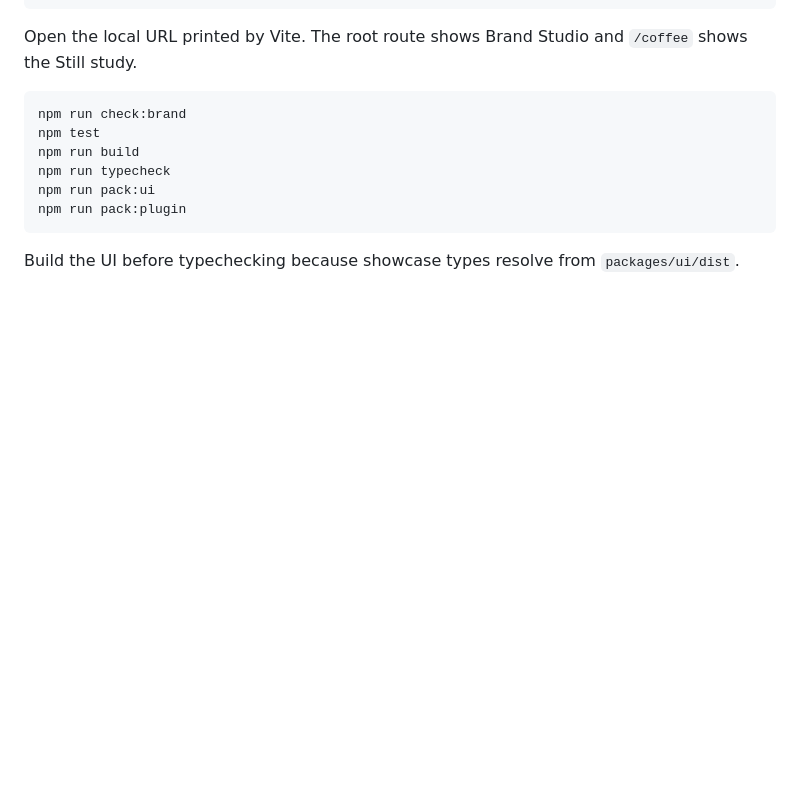
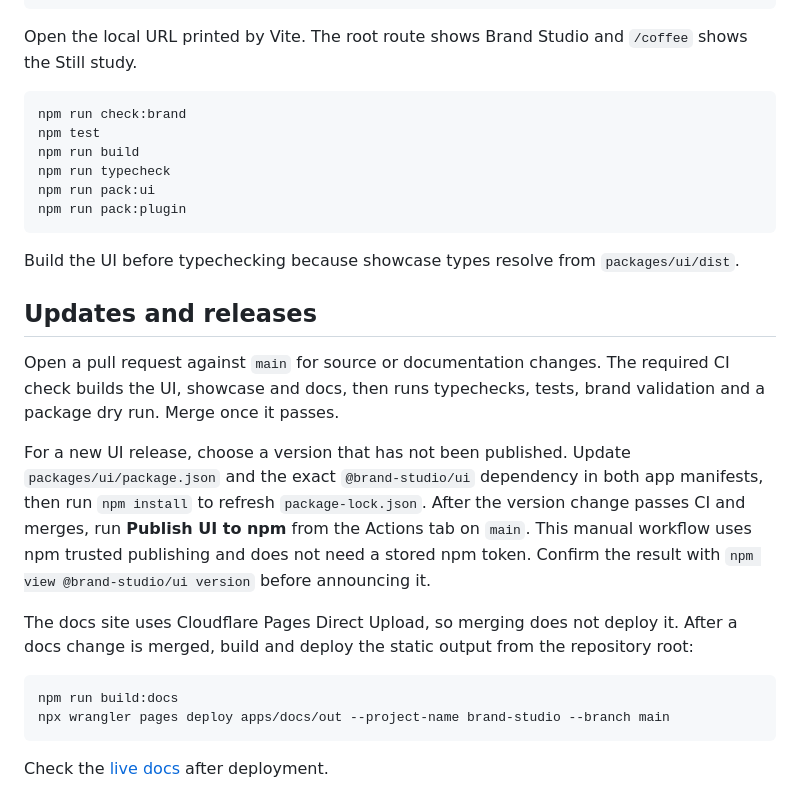
Before and after one commit to hungduong-projects/brand-studio, a Markdown page: README.md, the part around the change. GitHub-like rendering; blank space fills up the shorter version.

Commit message:
docs: record public release workflow (#4)

````diff
--- a/README.md
+++ b/README.md
@@ -79,3 +79,18 @@ npm run pack:plugin
 ```
 
 Build the UI before typechecking because showcase types resolve from `packages/ui/dist`.
+
+## Updates and releases
+
+Open a pull request against `main` for source or documentation changes. The required CI check builds the UI, showcase and docs, then runs typechecks, tests, brand validation and a package dry run. Merge once it passes.
+
+For a new UI release, choose a version that has not been published. Update `packages/ui/package.json` and the exact `@brand-studio/ui` dependency in both app manifests, then run `npm install` to refresh `package-lock.json`. After the version change passes CI and merges, run **Publish UI to npm** from the Actions tab on `main`. This manual workflow uses npm trusted publishing and does not need a stored npm token. Confirm the result with `npm view @brand-studio/ui version` before announcing it.
+
+The docs site uses Cloudflare Pages Direct Upload, so merging does not deploy it. After a docs change is merged, build and deploy the static output from the repository root:
+
+```sh
+npm run build:docs
+npx wrangler pages deploy apps/docs/out --project-name brand-studio --branch main
+```
+
+Check the [live docs](https://brand-studio-c7e.pages.dev/docs/) after deployment.
````
